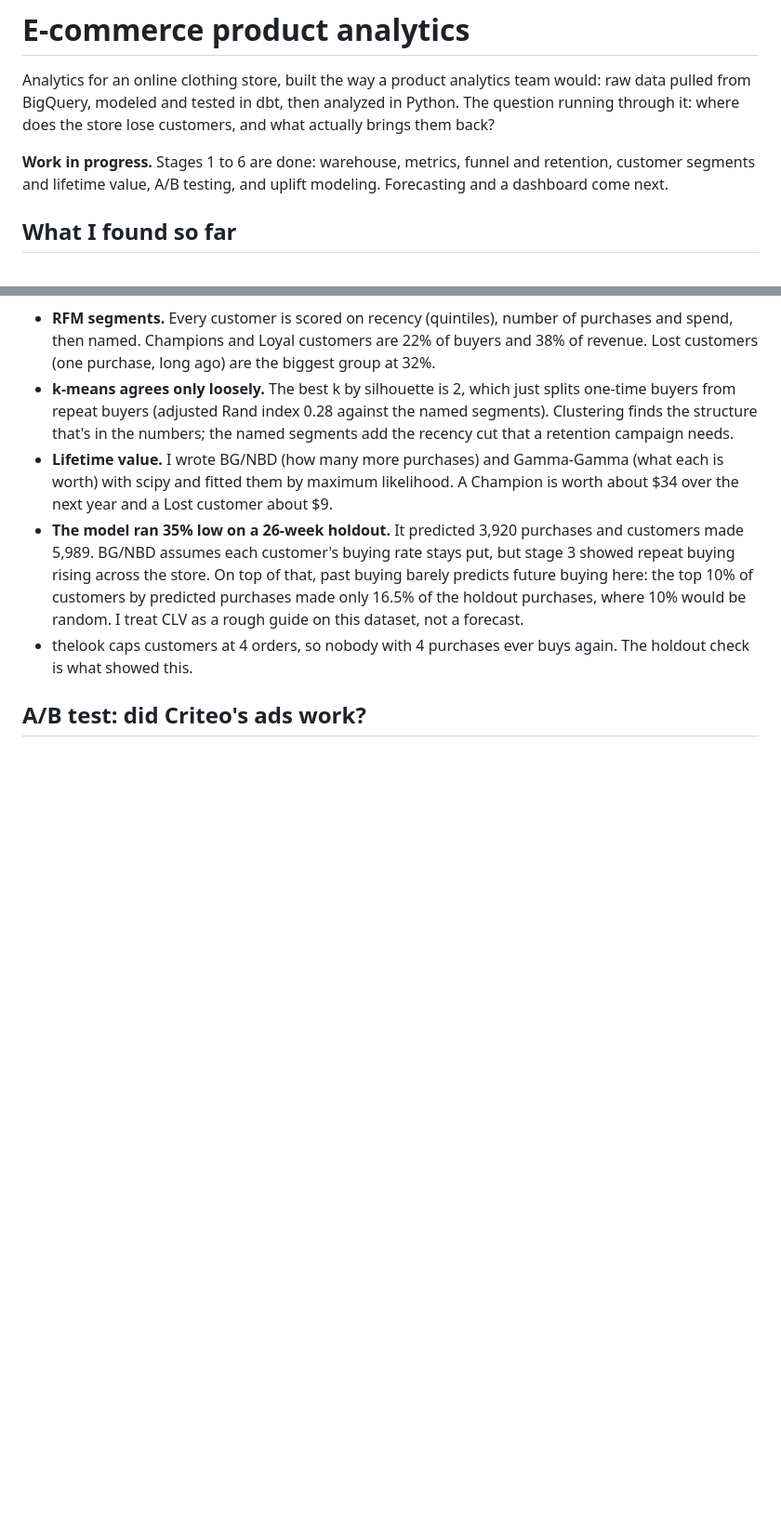
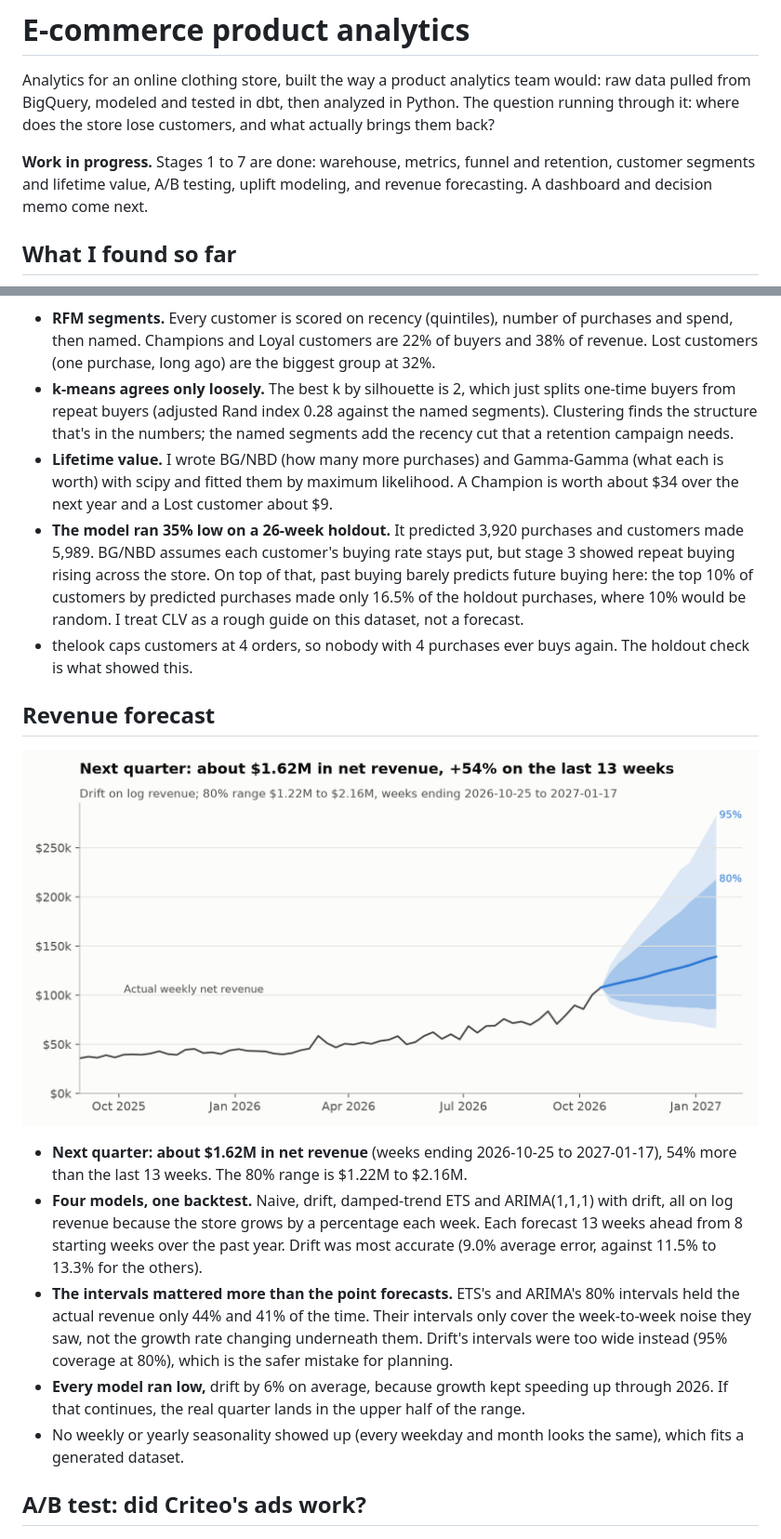
Before and after one commit to apushp/ecommerce-product-analytics, a Markdown page: README.md, 2 parts joined by grey strips. Shown at 93% size. Rendered like a GitHub page; blank space fills up the shorter version.

Commit message:
added the revenue forecast to the README

```diff
--- a/README.md
+++ b/README.md
@@ -2,7 +2,7 @@
 
 Analytics for an online clothing store, built the way a product analytics team would: raw data pulled from BigQuery, modeled and tested in dbt, then analyzed in Python. The question running through it: where does the store lose customers, and what actually brings them back?
 
-**Work in progress.** Stages 1 to 6 are done: warehouse, metrics, funnel and retention, customer segments and lifetime value, A/B testing, and uplift modeling. Forecasting and a dashboard come next.
+**Work in progress.** Stages 1 to 7 are done: warehouse, metrics, funnel and retention, customer segments and lifetime value, A/B testing, uplift modeling, and revenue forecasting. A dashboard and decision memo come next.
 
 ## What I found so far
 
@@ -23,6 +23,16 @@ Analytics for an online clothing store, built the way a product analytics team w
 - **Lifetime value.** I wrote BG/NBD (how many more purchases) and Gamma-Gamma (what each is worth) with scipy and fitted them by maximum likelihood. A Champion is worth about $34 over the next year and a Lost customer about $9.
 - **The model ran 35% low on a 26-week holdout.** It predicted 3,920 purchases and customers made 5,989. BG/NBD assumes each customer's buying rate stays put, but stage 3 showed repeat buying rising across the store. On top of that, past buying barely predicts future buying here: the top 10% of customers by predicted purchases made only 16.5% of the holdout purchases, where 10% would be random. I treat CLV as a rough guide on this dataset, not a forecast.
 - thelook caps customers at 4 orders, so nobody with 4 purchases ever buys again. The holdout check is what showed this.
+
+## Revenue forecast
+
+![Revenue forecast](reports/figures/17_revenue_forecast.png)
+
+- **Next quarter: about $1.62M in net revenue** (weeks ending 2026-10-25 to 2027-01-17), 54% more than the last 13 weeks. The 80% range is $1.22M to $2.16M.
+- **Four models, one backtest.** Naive, drift, damped-trend ETS and ARIMA(1,1,1) with drift, all on log revenue because the store grows by a percentage each week. Each forecast 13 weeks ahead from 8 starting weeks over the past year. Drift was most accurate (9.0% average error, against 11.5% to 13.3% for the others).
+- **The intervals mattered more than the point forecasts.** ETS's and ARIMA's 80% intervals held the actual revenue only 44% and 41% of the time. Their intervals only cover the week-to-week noise they saw, not the growth rate changing underneath them. Drift's intervals were too wide instead (95% coverage at 80%), which is the safer mistake for planning.
+- **Every model ran low,** drift by 6% on average, because growth kept speeding up through 2026. If that continues, the real quarter lands in the upper half of the range.
+- No weekly or yearly seasonality showed up (every weekday and month looks the same), which fits a generated dataset.
 
 ## A/B test: did Criteo's ads work?
 
```
Also changed, not shown: other parts of README.md (+2 -0 lines).
